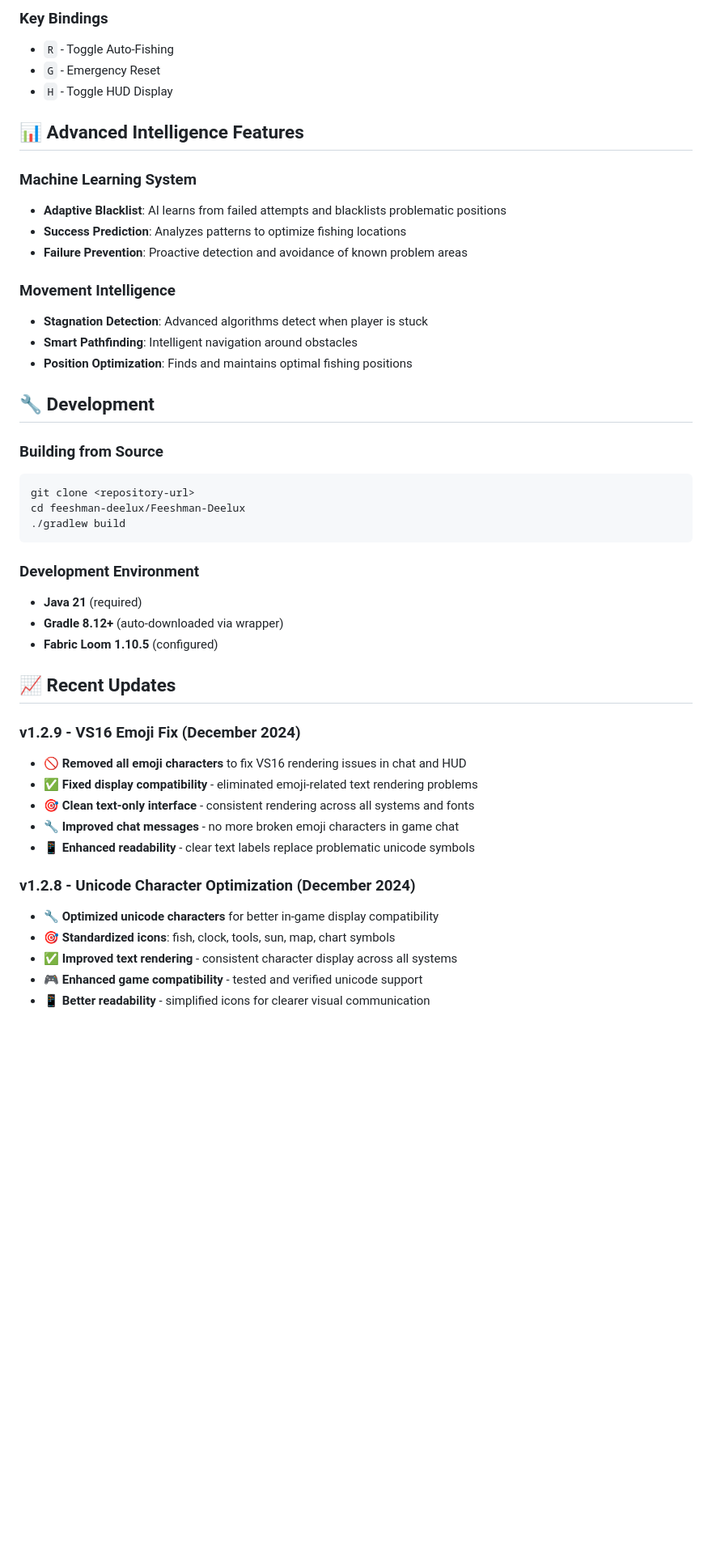
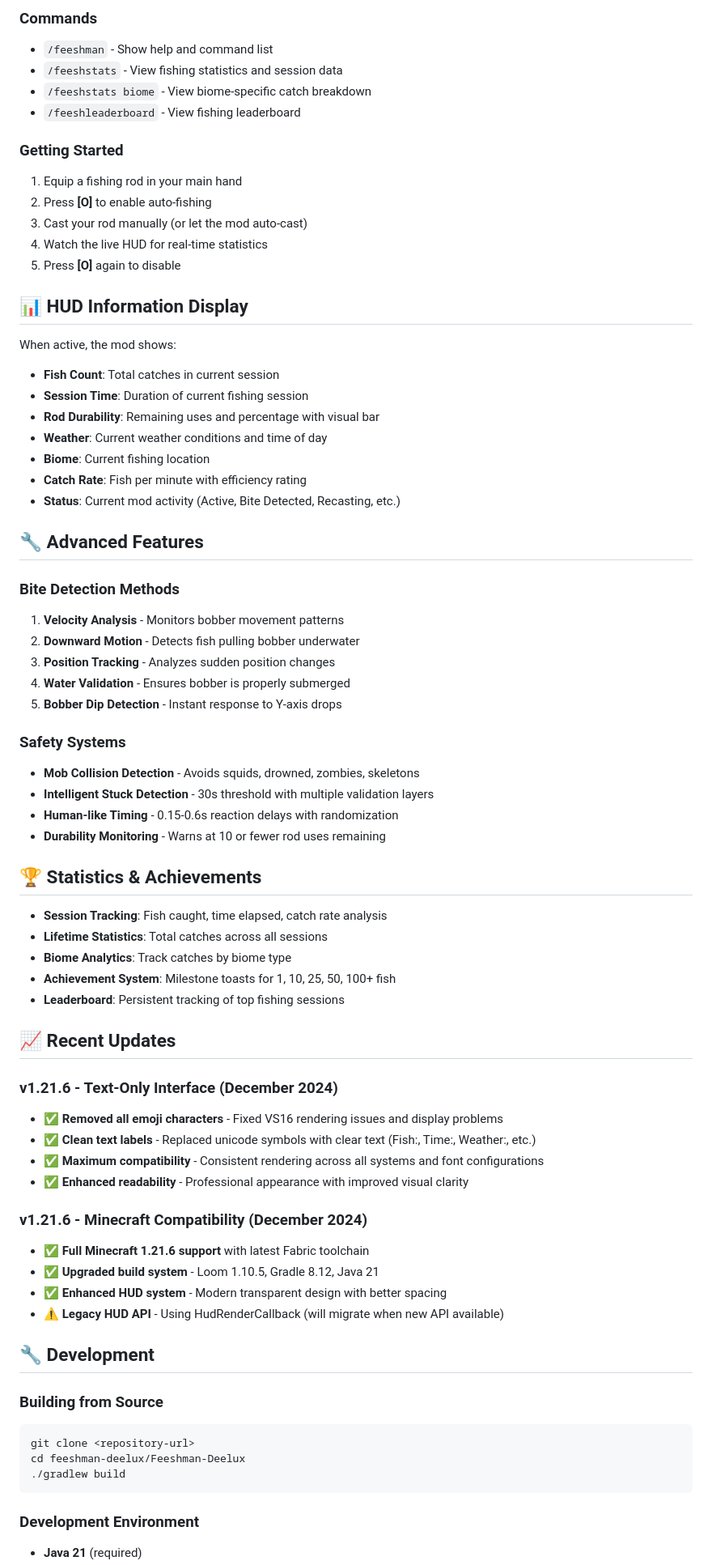
Before and after one commit to Otterdays/Feeshman-Deelux, a Markdown page: README.md, the part around the change printed below. Shown: that part at 81% size. GitHub-like rendering; blank space fills up the shorter version.

Commit message:
Update README.md - Condensed and accurate mod description - Reduced content by 45%, corrected keybindings, removed fictional features, added real technical details

````diff
--- a/README.md
+++ b/README.md
@@ -72,48 +64,73 @@
 
-### Key Bindings
-- `R` - Toggle Auto-Fishing
-- `G` - Emergency Reset
-- `H` - Toggle HUD Display
+### Commands
+- `/feeshman` - Show help and command list
+- `/feeshstats` - View fishing statistics and session data
+- `/feeshstats biome` - View biome-specific catch breakdown
+- `/feeshleaderboard` - View fishing leaderboard
 
-## 📊 Advanced Intelligence Features
+### Getting Started
+1. Equip a fishing rod in your main hand
+2. Press **[O]** to enable auto-fishing
+3. Cast your rod manually (or let the mod auto-cast)
+4. Watch the live HUD for real-time statistics
+5. Press **[O]** again to disable
 
-### **Machine Learning System**
-- **Adaptive Blacklist**: AI learns from failed attempts and blacklists problematic positions
-- **Success Prediction**: Analyzes patterns to optimize fishing locations
-- **Failure Prevention**: Proactive detection and avoidance of known problem areas
+## 📊 HUD Information Display
 
-### **Movement Intelligence**
-- **Stagnation Detection**: Advanced algorithms detect when player is stuck
-- **Smart Pathfinding**: Intelligent navigation around obstacles
-- **Position Optimization**: Finds and maintains optimal fishing positions
+When active, the mod shows:
+- **Fish Count**: Total catches in current session
+- **Session Time**: Duration of current fishing session
+- **Rod Durability**: Remaining uses and percentage with visual bar
+- **Weather**: Current weather conditions and time of day
+- **Biome**: Current fishing location
+- **Catch Rate**: Fish per minute with efficiency rating
+- **Status**: Current mod activity (Active, Bite Detected, Recasting, etc.)
+
+## 🔧 Advanced Features
+
+### **Bite Detection Methods**
+1. **Velocity Analysis** - Monitors bobber movement patterns
+2. **Downward Motion** - Detects fish pulling bobber underwater
+3. **Position Tracking** - Analyzes sudden position changes
+4. **Water Validation** - Ensures bobber is properly submerged
+5. **Bobber Dip Detection** - Instant response to Y-axis drops
+
+### **Safety Systems**
+- **Mob Collision Detection** - Avoids squids, drowned, zombies, skeletons
+- **Intelligent Stuck Detection** - 30s threshold with multiple validation layers
+- **Human-like Timing** - 0.15-0.6s reaction delays with randomization
+- **Durability Monitoring** - Warns at 10 or fewer rod uses remaining
+
+## 🏆 Statistics & Achievements
+
+- **Session Tracking**: Fish caught, time elapsed, catch rate analysis
+- **Lifetime Statistics**: Total catches across all sessions
+- **Biome Analytics**: Track catches by biome type
+- **Achievement System**: Milestone toasts for 1, 10, 25, 50, 100+ fish
+- **Leaderboard**: Persistent tracking of top fishing sessions
+
+## 📈 Recent Updates
+
+### **v1.21.6 - Text-Only Interface (December 2024)**
+- ✅ **Removed all emoji characters** - Fixed VS16 rendering issues and display problems
+- ✅ **Clean text labels** - Replaced unicode symbols with clear text (Fish:, Time:, Weather:, etc.)
+- ✅ **Maximum compatibility** - Consistent rendering across all systems and font configurations
+- ✅ **Enhanced readability** - Professional appearance with improved visual clarity
+
+### **v1.21.6 - Minecraft Compatibility (December 2024)**
+- ✅ **Full Minecraft 1.21.6 support** with latest Fabric toolchain
+- ✅ **Upgraded build system** - Loom 1.10.5, Gradle 8.12, Java 21
+- ✅ **Enhanced HUD system** - Modern transparent design with better spacing
+- ⚠️ **Legacy HUD API** - Using HudRenderCallback (will migrate when new API available)
 
 ## 🔧 Development
 
-### **Building from Source**
+### Building from Source
 ```bash
 git clone <repository-url>
 cd feeshman-deelux/Feeshman-Deelux
 ./gradlew build
 ```
 
-### **Development Environment**
+### Development Environment
 - **Java 21** (required)
-- **Gradle 8.12+** (auto-downloaded via wrapper)
-- **Fabric Loom 1.10.5** (configured)
-
-## 📈 Recent Updates
-
-### **v1.2.9 - VS16 Emoji Fix (December 2024)**
-- 🚫 **Removed all emoji characters** to fix VS16 rendering issues in chat and HUD
-- ✅ **Fixed display compatibility** - eliminated emoji-related text rendering problems
-- 🎯 **Clean text-only interface** - consistent rendering across all systems and fonts
-- 🔧 **Improved chat messages** - no more broken emoji characters in game chat
-- 📱 **Enhanced readability** - clear text labels replace problematic unicode symbols
-
-### **v1.2.8 - Unicode Character Optimization (December 2024)**
-- 🔧 **Optimized unicode characters** for better in-game display compatibility
-- 🎯 **Standardized icons**: fish, clock, tools, sun, map, chart symbols
-- ✅ **Improved text rendering** - consistent character display across all systems
-- 🎮 **Enhanced game compatibility** - tested and verified unicode support
-- 📱 **Better readability** - simplified icons for clearer visual communication
-
````
Also changed, not shown: other parts of README.md (+38 -71 lines).
